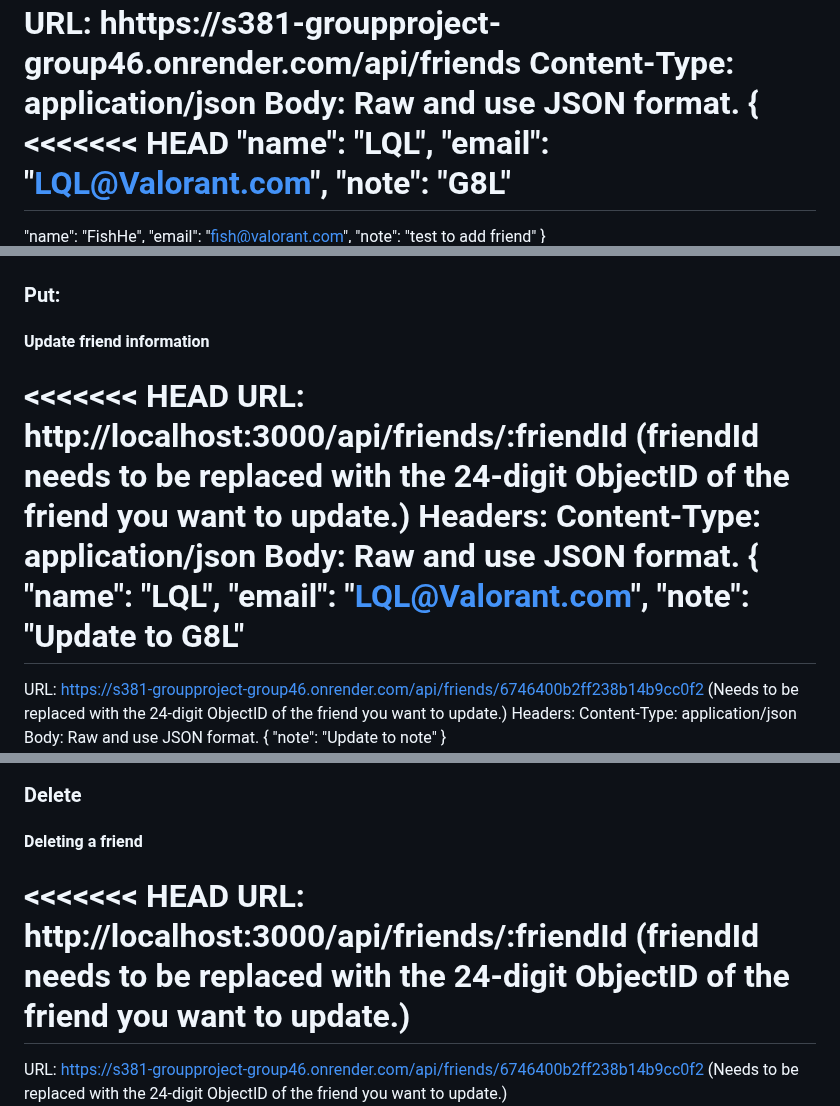
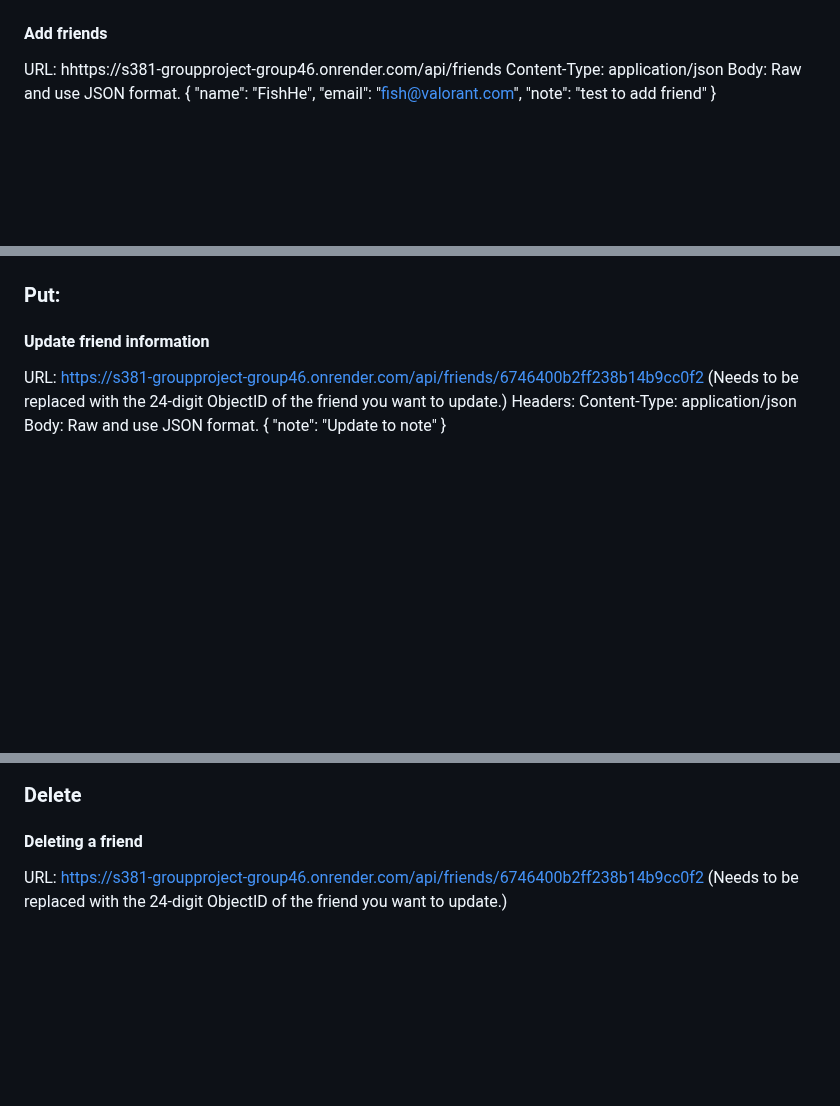
Before and after one commit to Chuyuyuyu/381, a Markdown page: README.md, 3 parts joined by grey strips. Drawn GitHub-style; blank space fills up the shorter version.

```diff
--- a/README.md
+++ b/README.md
@@ -104,11 +104,6 @@ URL: hhttps://s381-groupproject-group46.onrender.com/api/friends
 Content-Type: application/json
 Body: Raw and use JSON format.
 {
-<<<<<<< HEAD
-  "name": "LQL",
-  "email": "LQL@Valorant.com",
-  "note": "G8L"
-=======
   "name": "FishHe",
   "email": "fish@valorant.com",
   "note": "test to add friend"
@@ -123,15 +118,6 @@ Headers: Cookie.
 
 ### Put:
 #### Update friend information
-<<<<<<< HEAD
-URL: http://localhost:3000/api/friends/:friendId (friendId needs to be replaced with the 24-digit ObjectID of the friend you want to update.)
-Headers: Content-Type: application/json
-Body: Raw and use JSON format.
-{
-  "name": "LQL",
-  "email": "LQL@Valorant.com",
-  "note": "Update to G8L"
-=======
 URL: https://s381-groupproject-group46.onrender.com/api/friends/6746400b2ff238b14b9cc0f2 (Needs to be replaced with the 24-digit ObjectID of the friend you want to update.)
 Headers: Content-Type: application/json
 Body: Raw and use JSON format.
@@ -142,8 +128,5 @@ Body: Raw and use JSON format.
 
 ### Delete
 #### Deleting a friend
-<<<<<<< HEAD
-  URL: http://localhost:3000/api/friends/:friendId (friendId needs to be replaced with the 24-digit ObjectID of the friend you want to update.)
-=======
   URL: https://s381-groupproject-group46.onrender.com/api/friends/6746400b2ff238b14b9cc0f2 (Needs to be replaced with the 24-digit ObjectID of the friend you want to update.)
  ![Image 5](images/5.png)
```
